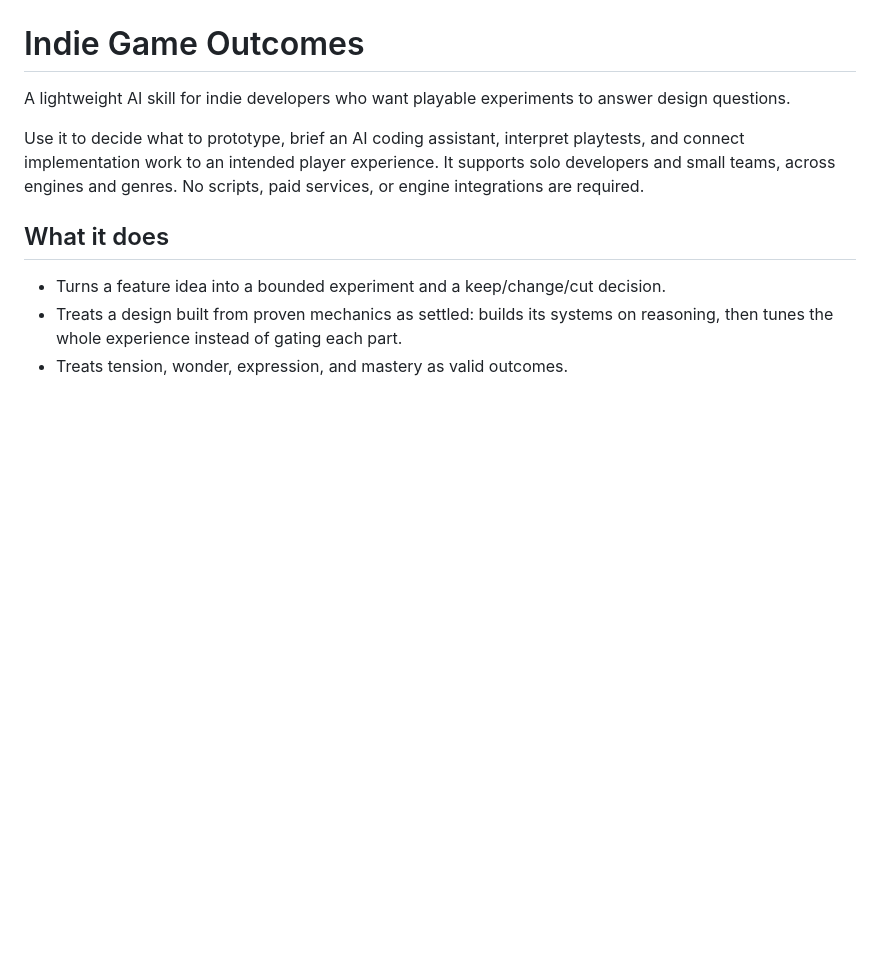
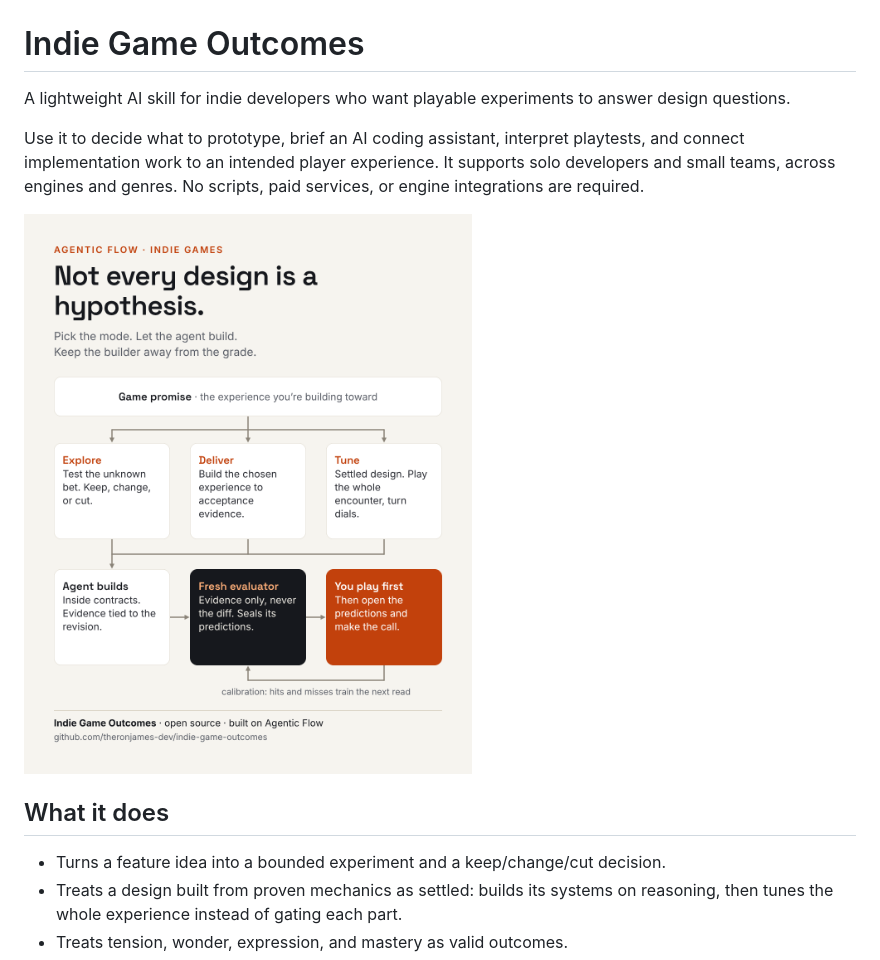
Before and after one commit to theronjames-dev/indie-game-outcomes, a Markdown page: README.md, the part around the change. GitHub-like rendering; pictures changed too: assets/agentic-flow-indie-games.png (added); blank space fills up the shorter version.

Commit message:
Add flow diagram
Co-Authored-By: Claude Fable 5.2 <noreply@anthropic.com>
Claude-Session: https://claude.ai/code/session_01VGqbhnkU9RoYwdKrT3bYGW

```diff
--- a/README.md
+++ b/README.md
@@ -3,6 +3,8 @@
 A lightweight AI skill for indie developers who want playable experiments to answer design questions.
 
 Use it to decide what to prototype, brief an AI coding assistant, interpret playtests, and connect implementation work to an intended player experience. It supports solo developers and small teams, across engines and genres. No scripts, paid services, or engine integrations are required.
+
+<img src="assets/agentic-flow-indie-games.png" alt="Agentic Flow for indie games: pick the mode, let the agent build, keep the builder away from the grade" width="540">
 
 ## What it does
 
```
